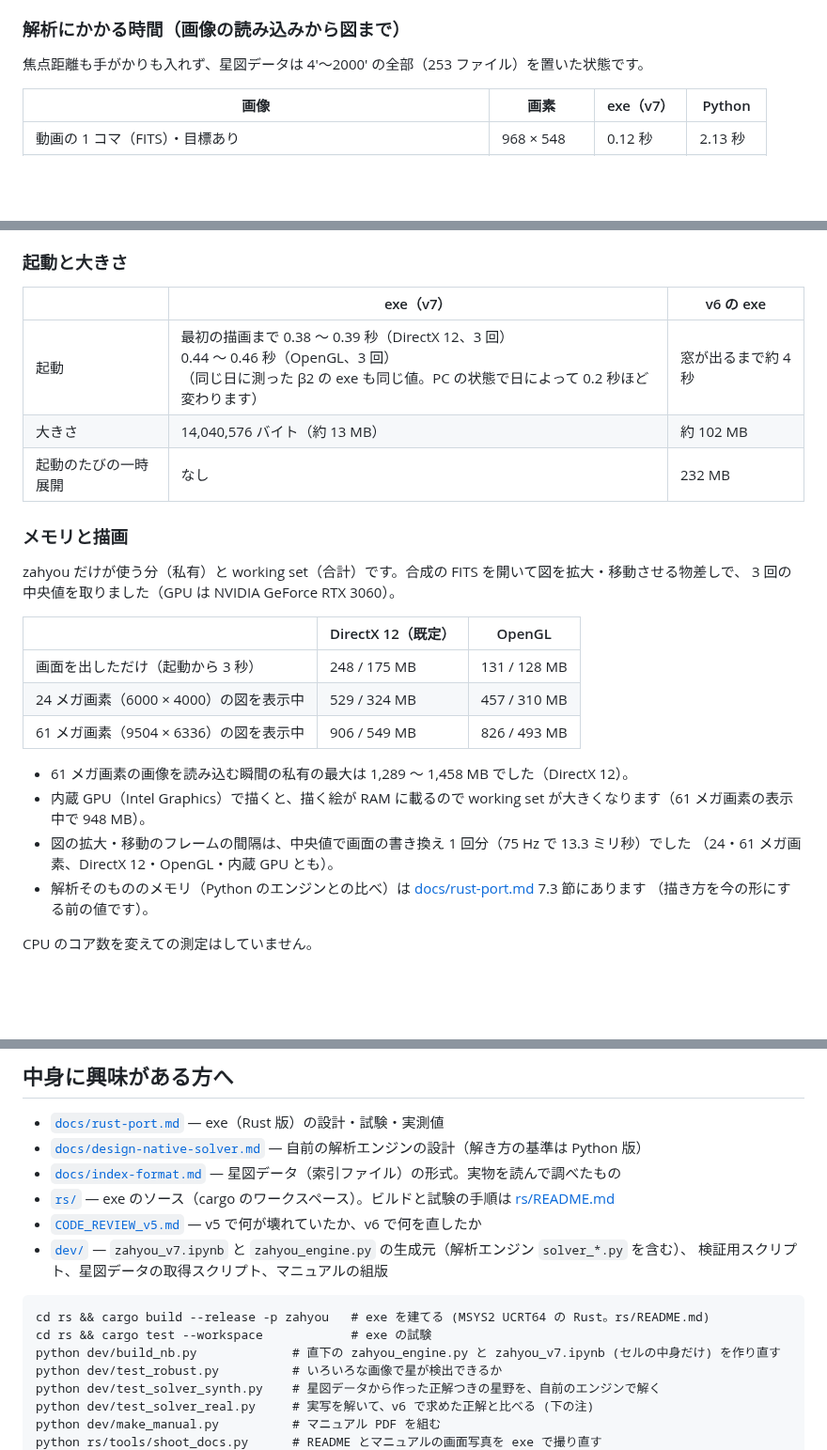
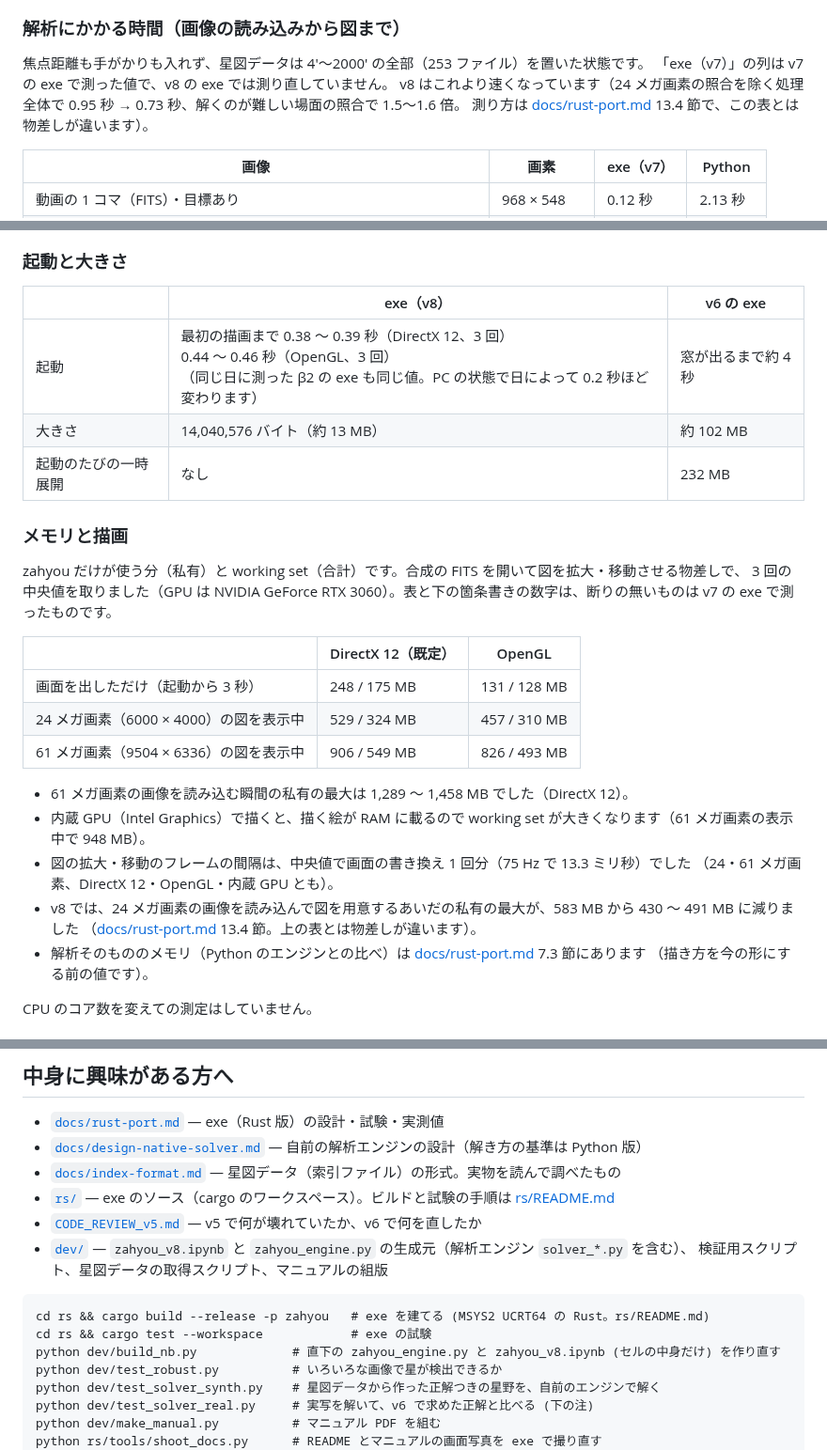
Before and after one commit to Akashi3060/zahyou, a Markdown page: README.md, 3 parts joined by grey strips. Shown at 94% size. GitHub-like rendering; folded sections open; blank space fills up the shorter version.

````diff
--- a/README.md
+++ b/README.md
@@ -381,6 +403,9 @@ v7 は 1. も 2. も「公開しない」の指定（`publicly_visible = n`）
 ### 解析にかかる時間（画像の読み込みから図まで）
 
 焦点距離も手がかりも入れず、星図データは 4′〜2000′ の全部（253 ファイル）を置いた状態です。
+「exe（v7）」の列は v7 の exe で測った値で、v8 の exe では測り直していません。
+v8 はこれより速くなっています（24 メガ画素の照合を除く処理全体で 0.95 秒 → 0.73 秒、解くのが難しい場面の照合で 1.5〜1.6 倍。
+測り方は [docs/rust-port.md](docs/rust-port.md) 13.4 節で、この表とは物差しが違います）。
 
 | 画像 | 画素 | exe（v7） | Python |
 |---|---|---|---|
@@ -399,7 +424,12 @@ Python の図の時間は、図を作るまで（画面に描く・PNG にする
 
 ### 起動と大きさ
 
-| | exe（v7） | v6 の exe |
+<!-- 「exe（v8）」の列の起動の時間と大きさは、今は v7 の exe で 2026-10-18 に測った値のまま。v8 の exe で測り直す
+     (docs/release-v7.md 2 節の 6。大きさを変えたら「約 13 MB」と書いたほかの所も合わせる)。
+     マニュアル 3.2 の起動の文(今は β1 の exe で 10-16 に測った 0.37〜0.40 / 0.20〜0.21 秒で、この表と食い違っている)と
+     表紙の「1 秒ほど」も、測り直した同じ値にそろえる(dev/make_manual.py) -->
+
+| | exe（v8） | v6 の exe |
 |---|---|---|
 | 起動 | 最初の描画まで 0.38 〜 0.39 秒（DirectX 12、3 回）<br>0.44 〜 0.46 秒（OpenGL、3 回）<br>（同じ日に測った β2 の exe も同じ値。PC の状態で日によって 0.2 秒ほど変わります） | 窓が出るまで約 4 秒 |
 | 大きさ | 14,040,576 バイト（約 13 MB） | 約 102 MB |
@@ -408,7 +438,7 @@ Python の図の時間は、図を作るまで（画面に描く・PNG にする
 ### メモリと描画
 
 zahyou だけが使う分（私有）と working set（合計）です。合成の FITS を開いて図を拡大・移動させる物差しで、
-3 回の中央値を取りました（GPU は NVIDIA GeForce RTX 3060）。
+3 回の中央値を取りました（GPU は NVIDIA GeForce RTX 3060）。表と下の箇条書きの数字は、断りの無いものは v7 の exe で測ったものです。
 
 | | DirectX 12（既定） | OpenGL |
 |---|---|---|
@@ -420,6 +450,8 @@ zahyou だけが使う分（私有）と working set（合計）です。合成
 - 内蔵 GPU（Intel Graphics）で描くと、描く絵が RAM に載るので working set が大きくなります（61 メガ画素の表示中で 948 MB）。
 - 図の拡大・移動のフレームの間隔は、中央値で画面の書き換え 1 回分（75 Hz で 13.3 ミリ秒）でした
   （24・61 メガ画素、DirectX 12・OpenGL・内蔵 GPU とも）。
+- v8 では、24 メガ画素の画像を読み込んで図を用意するあいだの私有の最大が、583 MB から 430 〜 491 MB に減りました
+  （[docs/rust-port.md](docs/rust-port.md) 13.4 節。上の表とは物差しが違います）。
 - 解析そのもののメモリ（Python のエンジンとの比べ）は [docs/rust-port.md](docs/rust-port.md) 7.3 節にあります
   （描き方を今の形にする前の値です）。
 
@@ -777,13 +819,13 @@ zahyou のためだけに入れて、ほかに使っていないのなら `wsl -
 - [`docs/index-format.md`](docs/index-format.md) — 星図データ（索引ファイル）の形式。実物を読んで調べたもの
 - [`rs/`](rs/) — exe のソース（cargo のワークスペース）。ビルドと試験の手順は [rs/README.md](rs/README.md)
 - [`CODE_REVIEW_v5.md`](CODE_REVIEW_v5.md) — v5 で何が壊れていたか、v6 で何を直したか
-- [`dev/`](dev/) — `zahyou_v7.ipynb` と `zahyou_engine.py` の生成元（解析エンジン `solver_*.py` を含む）、
+- [`dev/`](dev/) — `zahyou_v8.ipynb` と `zahyou_engine.py` の生成元（解析エンジン `solver_*.py` を含む）、
   検証用スクリプト、星図データの取得スクリプト、マニュアルの組版
 
 ```
 cd rs && cargo build --release -p zahyou   # exe を建てる (MSYS2 UCRT64 の Rust。rs/README.md)
 cd rs && cargo test --workspace            # exe の試験
-python dev/build_nb.py             # 直下の zahyou_engine.py と zahyou_v7.ipynb (セルの中身だけ) を作り直す
+python dev/build_nb.py             # 直下の zahyou_engine.py と zahyou_v8.ipynb (セルの中身だけ) を作り直す
 python dev/test_robust.py          # いろいろな画像で星が検出できるか
 python dev/test_solver_synth.py    # 星図データから作った正解つきの星野を、自前のエンジンで解く
 python dev/test_solver_real.py     # 実写を解いて、v6 で求めた正解と比べる (下の注)
````
Also changed, not shown: other parts of README.md (+59 -27 lines), dev/README.md (+13 -8 lines), docs/img/app-help.png, 7 other files.
